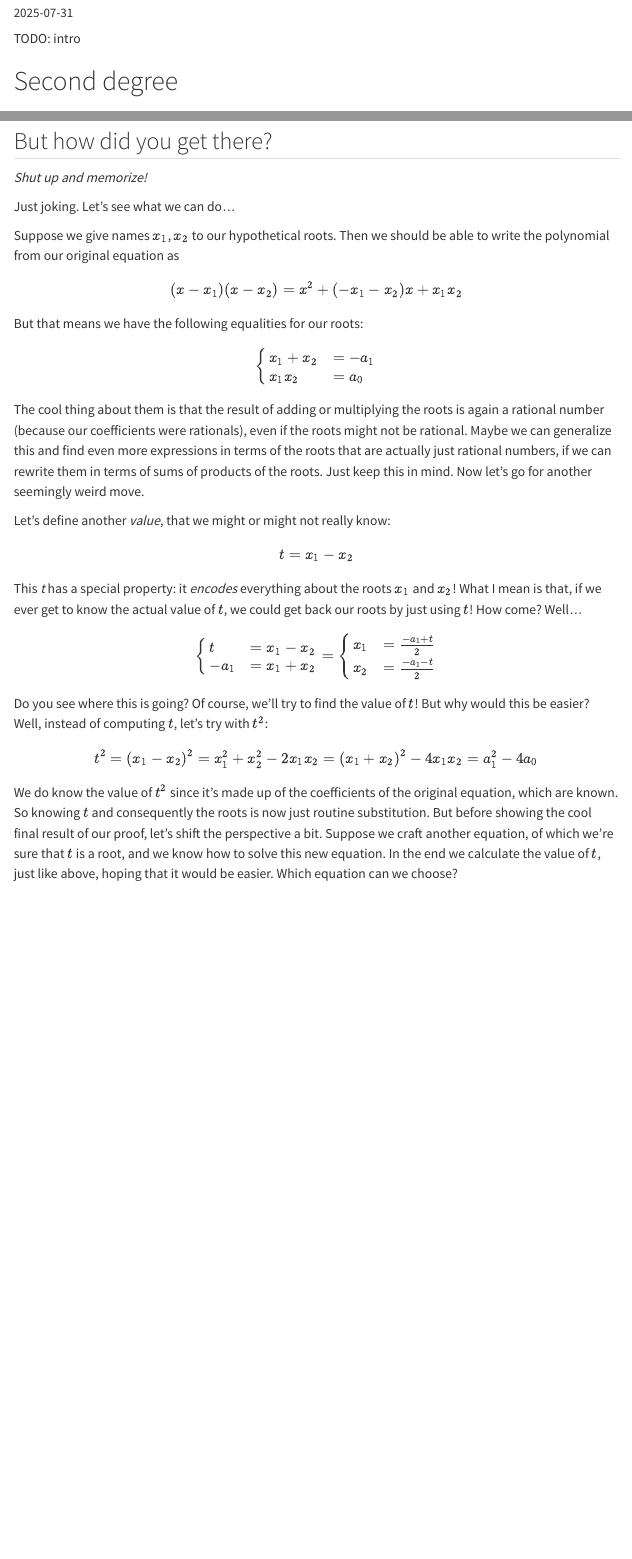
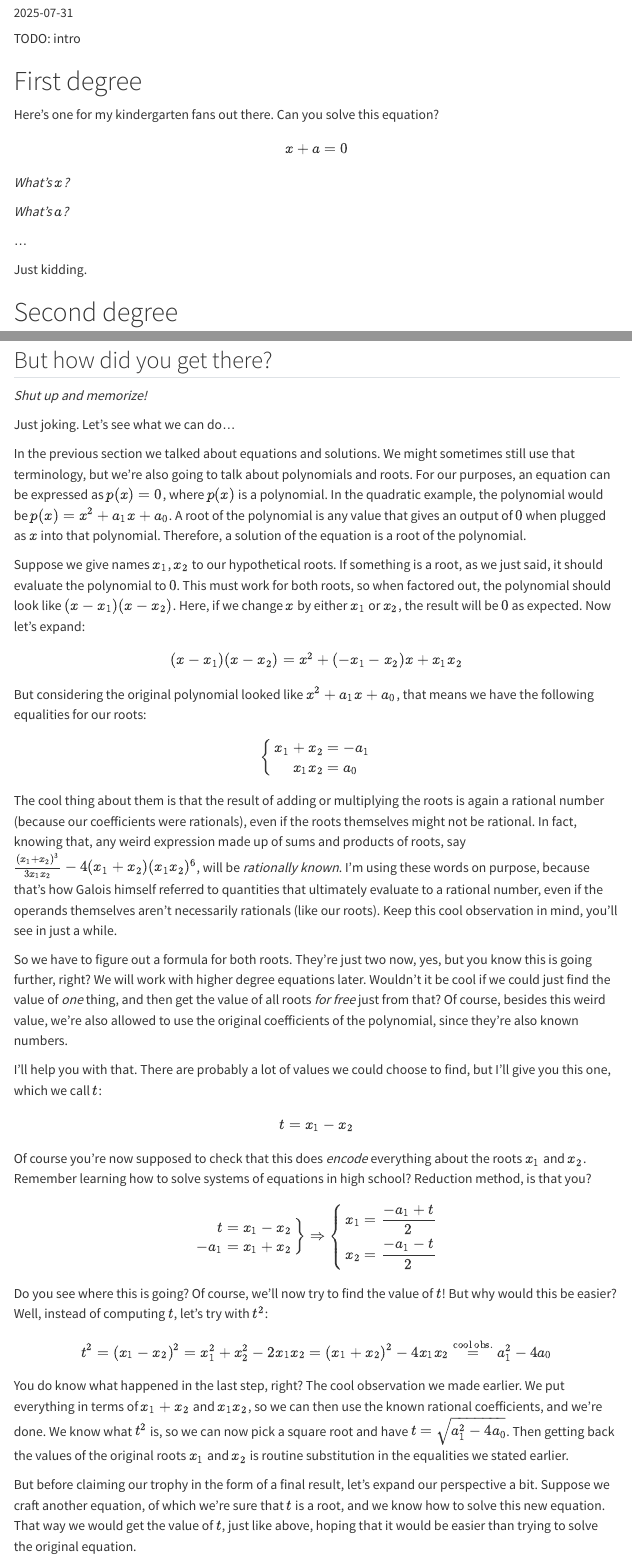
Before and after one commit to lbm364dl/blog, a Quarto document (posts/quintic/index.qmd): the page in a window 1100 px wide, from 70 px down, and a second part further down, joined at a grey line. Rendered offline with R 4.5, knitr and Pandoc in place of Quarto, with nearby package versions; menus at the side of the page are left out.

Commit message:
Add second degree subsection

```diff
--- a/posts/quintic/index.qmd
+++ b/posts/quintic/index.qmd
@@ -1,16 +1,32 @@
 ---
-title: "TODO: quintic title"
+title: "TODO: title"
 date: "2025-07-31"
 categories: [math]
 ---
 
 TODO: intro
 
+# First degree
+
+Here’s one for my kindergarten fans out there. Can you solve this equation?
+
+$$
+  x + a = 0
+$$
+
+_What's $x$?_
+
+_What's $a$?_
+
+...
+
+Just kidding.
+
 # Second degree
 
 ## Dancing with symbols
 
-Our _goold ol'_ friends the Babylonians were already solving second degree equations...
+Our _good ol'_ friends the Babylonians were already solving second degree equations...
 Ok, yeah, they didn't formulate them in the same way, but they really could solve them.
 For us, this is a second degree equation:
 
@@ -151,61 +167,96 @@ _Shut up and memorize!_
 
 Just joking. Let's see what we can do...
 
-Suppose we give names $x_1$, $x_2$ to our hypothetical roots. Then we should
-be able to write the polynomial from our original equation as
+In the previous section we talked about equations and solutions. We might
+sometimes still use that terminology, but we're also going to talk about
+polynomials and roots. For our purposes, an equation can be expressed as
+$p(x) = 0$, where $p(x)$ is a polynomial. In the quadratic example, the
+polynomial would be $p(x) = x^{2} + a_1 x + a_0$. A root of the polynomial
+is any value that gives an output of $0$ when plugged as $x$ into that
+polynomial. Therefore, a solution of the equation is a root of the polynomial.
+
+Suppose we give names $x_1$, $x_2$ to our hypothetical roots. If something
+is a root, as we just said, it should evaluate the polynomial to $0$. This
+must work for both roots, so when factored out, the polynomial should look
+like $(x - x_1)(x - x_2)$. Here, if we change $x$ by either $x_1$ or $x_2$,
+the result will be $0$ as expected. Now let's expand:
 
 $$
   (x - x_1) (x - x_2) = x^{2} + (- x_1 - x_2) x + x_1 x_2
 $$
 
-But that means we have the following equalities for our roots:
+But considering the original polynomial looked like $x^{2} + a_1 x + a_0$,
+that means we have the following equalities for our roots:
 
 $$
-\begin{cases}
-  x_1 + x_2 &= - a_1 \\
-  x_1 x_2 &= a_0
-\end{cases}
+  \left\{
+  \begin{aligned}
+  x_1 + x_2 &= -a_1 \\
+  x_1 x_2   &= a_0
+  \end{aligned}
+  \right.
 $$
 
 The cool thing about them is that the result of adding or multiplying the roots
 is again a rational number (because our coefficients were rationals), even if
-the roots might not be rational. Maybe we can generalize this and find even
-more expressions in terms of the roots that are actually just rational numbers,
-if we can rewrite them in terms of sums of products of the roots. Just keep this
-in mind. Now let's go for another seemingly weird move.
+the roots themselves might not be rational.
+In fact, knowing that, any weird expression made up of sums and products of roots, say
+$\frac{(x_1 + x_2)^{3}}{3x_1 x_2} -4(x_1 + x_2)(x_1 x_2)^{6}$, will be _rationally
+known_. I'm using these words on purpose, because that's how Galois
+himself referred to quantities that ultimately evaluate to a rational number, even
+if the operands themselves aren't necessarily rationals (like our roots). Keep this
+cool observation in mind, you'll see in just a while.
 
-Let's define another _value_, that we might or might not really know:
+So we have to figure out a formula for both roots. They're just two now, yes, but
+you know this is going further, right? We will work with higher degree equations later.
+Wouldn't it be cool if we could just find the value of _one_ thing, and then get
+the value of all roots _for free_ just from that? Of course, besides this weird value,
+we're also allowed to use the original coefficients of the polynomial, since they're
+also known numbers.
+
+I'll help you with that. There are probably a lot of values we could choose to find,
+but I'll give you this one, which we call $t$:
 
 $$
   t = x_1 - x_2
 $$
 
-This _t_ has a special property: it _encodes_ everything about the roots $x_1$
-and $x_2$! What I mean is that, if we ever get to know the actual value of $t$,
-we could get back our roots by just using $t$! How come? Well...
+Of course you're now supposed to check that this does _encode_ everything about
+the roots $x_1$ and $x_2$. Remember learning how to solve systems of equations in
+high school? Reduction method, is that you?
 
 $$
-  \begin{cases}
+  \left.
+  \begin{aligned}
       t &= x_1 - x_2 \\
       -a_1 &= x_1 + x_2
-  \end{cases}
-  =
-  \begin{cases}
+  \end{aligned}
+  \right\}
+  \Rightarrow
+  \left\{
+  \begin{aligned}
       x_1 &= \frac{-a_1 + t}{2} \\
       x_2 &= \frac{-a_1 - t}{2}
-  \end{cases}
+  \end{aligned}
+  \right.
 $$
 
-Do you see where this is going? Of course, we'll try to find the value of $t$!
+Do you see where this is going? Of course, we'll now try to find the value of $t$!
 But why would this be easier? Well, instead of computing $t$, let's try with $t^{2}$:
 
 $$
-  t^{2} = (x_1 - x_2)^{2} = x_1^{2} + x_2^{2} - 2 x_1 x_2 = (x_1 + x_2)^{2} - 4 x_1 x_2 = a_1^{2} - 4 a_0
+  t^{2} = (x_1 - x_2)^{2} = x_1^{2} + x_2^{2} - 2 x_1 x_2 = (x_1 + x_2)^{2} - 4 x_1 x_2
+  \overset{\text{cool obs.}}{=} a_1^{2} - 4 a_0
 $$
 
-We do know the value of $t^{2}$ since it's made up of the coefficients of the original
-equation, which are known. So knowing $t$ and consequently the roots is now just routine
-substitution. But before showing the cool final result of our proof, let's shift the perspective
+You do know what happened in the last step, right? The cool observation we made
+earlier. We put everything in terms of $x_1 + x_2$ and $x_1 x_2$, so we can then
+use the known rational coefficients, and we're done. We know what $t^{2}$ is, so
+we can now pick a square root and have $t = \sqrt{a_1^{2} - 4a_0}$. Then getting
+back the values of the original roots $x_1$ and $x_2$ is routine substitution in
+the equalities we stated earlier.
+
+But before claiming our trophy in the form of a final result, let's expand our perspective
 a bit. Suppose we craft another equation, of which we're sure that $t$ is a root, and we
-know how to solve this new equation. In the end we calculate the value of $t$, just like
-above, hoping that it would be easier. Which equation can we choose?
+know how to solve this new equation. That way we would get the value of $t$, just like
+above, hoping that it would be easier than trying to solve the original equation.
@@ -211,0 +273 @@ above, hoping that it would be easier. Which equation can we choose?
+represents an unknown value, a solution to the equation, but to _this_ equation,
@@ -211,0 +283,9 @@ above, hoping that it would be easier. Which equation can we choose?
+\begin{array}{c}
+  (x - t)(x + t) = 0 \\
+  \Downarrow \\
+  x^{2} - t^{2} = 0 \\
+  \Downarrow \\
+  x^{2} = t^{2} \\
+  \Downarrow \\
+  x = \sqrt{t^{2}} = \sqrt{a_1^{2} - 4 a_0} = t
+\end{array}
@@ -211,0 +300,37 @@ above, hoping that it would be easier. Which equation can we choose?
+  \left\{
+  \begin{aligned}
+      x_1 &= \frac{-a_1 + t}{2} \\
+      x_2 &= \frac{-a_1 - t}{2}
+  \end{aligned}
+  \right.
+$$
+
+If we take the positive value, that is, $t = \sqrt{a_1^{2} - 4 a_0}$, then we
+get the solutions:
+
+$$
+  \left\{
+  \begin{aligned}
+      x_1 &= \frac{-a_1 + \sqrt{a_1^{2} - 4 a_0}}{2} \\
+      x_2 &= \frac{-a_1 - \sqrt{a_1^{2} - 4 a_0}}{2}
+  \end{aligned}
+  \right.
+$$
+
+If we instead take the negative value, i.e., $t = -\sqrt{a_1^{2} - 4 a_0}$, then our
+solutions will be:
+
+$$
+  \left\{
+  \begin{aligned}
+      x_1 &= \frac{-a_1 - \sqrt{a_1^{2} - 4 a_0}}{2} \\
+      x_2 &= \frac{-a_1 + \sqrt{a_1^{2} - 4 a_0}}{2}
+  \end{aligned}
+  \right.
+$$
+
+They're the same but swapped! So who cares? We just wanted to find the roots
+in the first place, we didn't even define what should be called $x_1$ and what $x_2$,
+there's just no difference. This also somehow addresses another question you might
+have had. We want to find the value of the root $t$ from the new equation. _But how
+do we even know which one of the roots is $t$?_ Well, as we just said, it turns out
@@ -211,0 +341,5 @@ above, hoping that it would be easier. Which equation can we choose?
+# First symmetry
+
+TODO
+
+# Third degree
@@ -211,0 +355 @@ above, hoping that it would be easier. Which equation can we choose?
+# Fourth degree
```
Also changed, not shown: posts/quintic/index.qmd (50 more changed lines).
